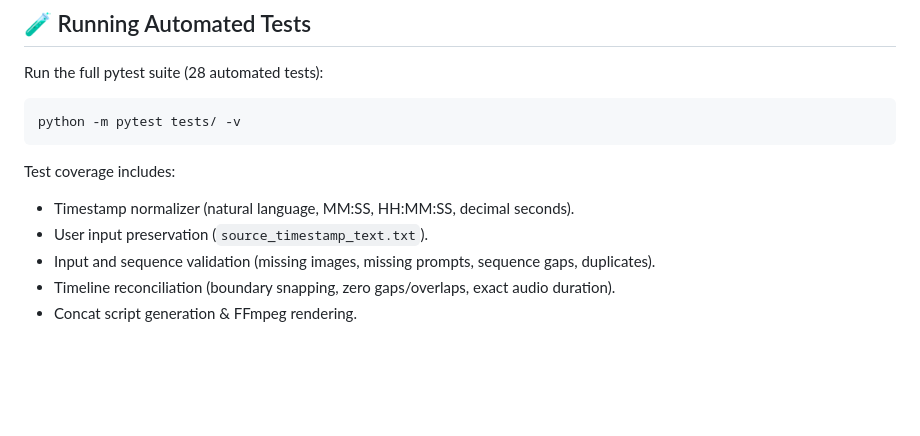
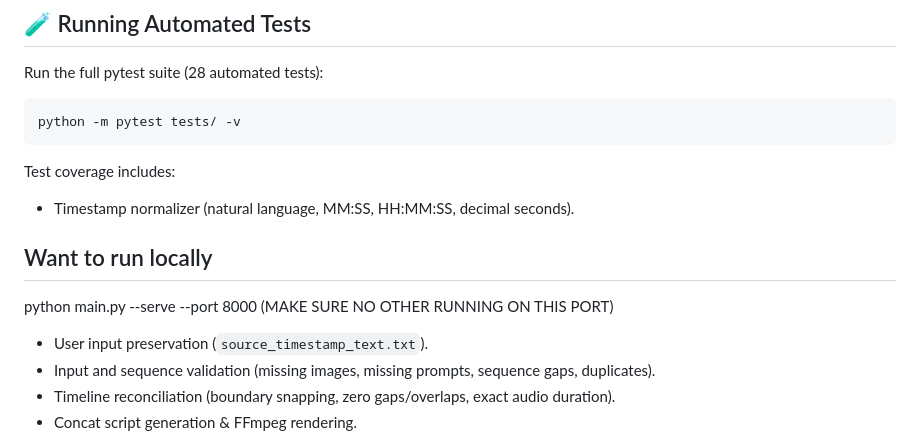
Before and after one commit to Jayavanth-A/MR_MARGIN_ENGINE_VERSION_2, a Markdown page: README.md, the part around the change. GitHub-like rendering; blank space fills up the shorter version.

```diff
--- a/README.md
+++ b/README.md
@@ -143,6 +143,10 @@ python -m pytest tests/ -v
 
 Test coverage includes:
 - Timestamp normalizer (natural language, MM:SS, HH:MM:SS, decimal seconds).
+
+## Want to run locally
+
+python main.py --serve --port 8000   (MAKE SURE NO OTHER RUNNING ON THIS PORT)
 - User input preservation (`source_timestamp_text.txt`).
 - Input and sequence validation (missing images, missing prompts, sequence gaps, duplicates).
 - Timeline reconciliation (boundary snapping, zero gaps/overlaps, exact audio duration).
```
